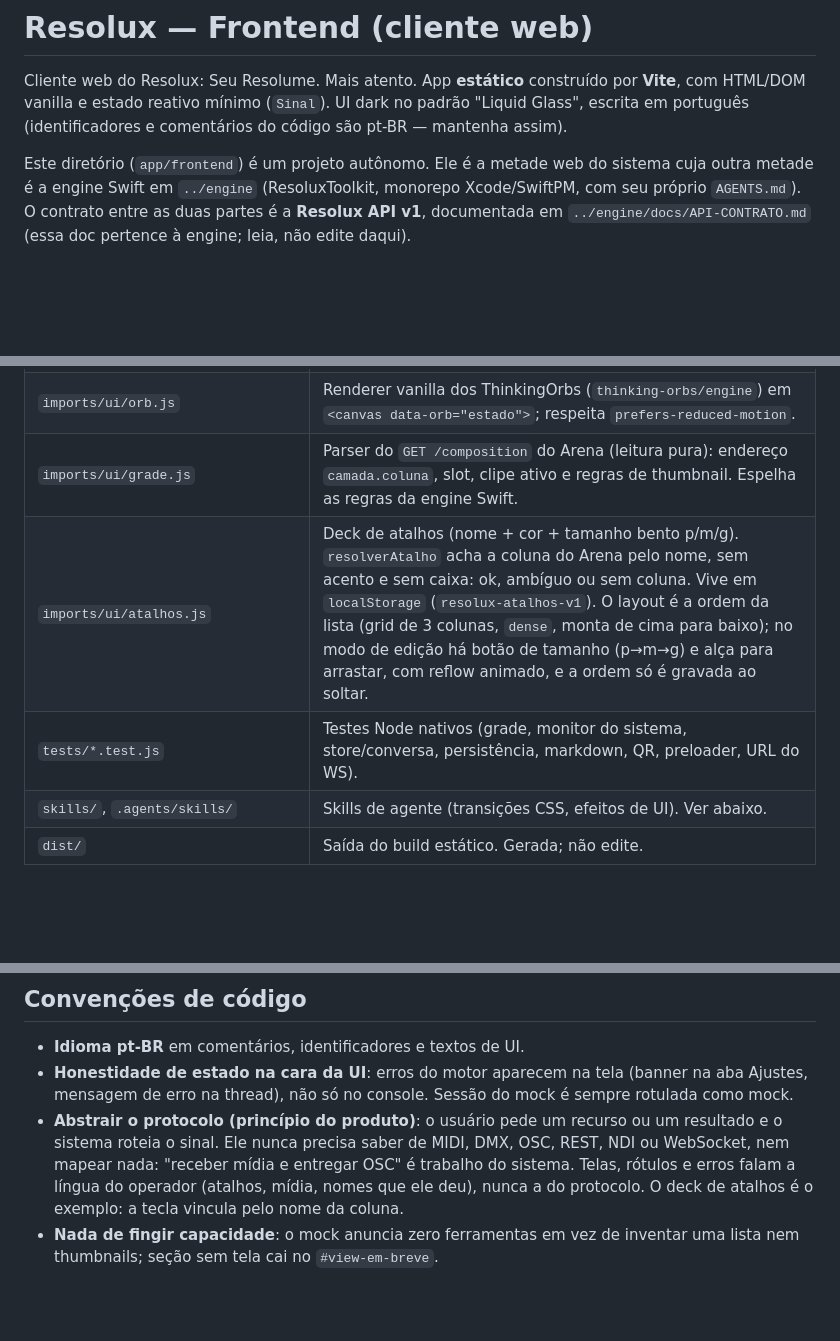
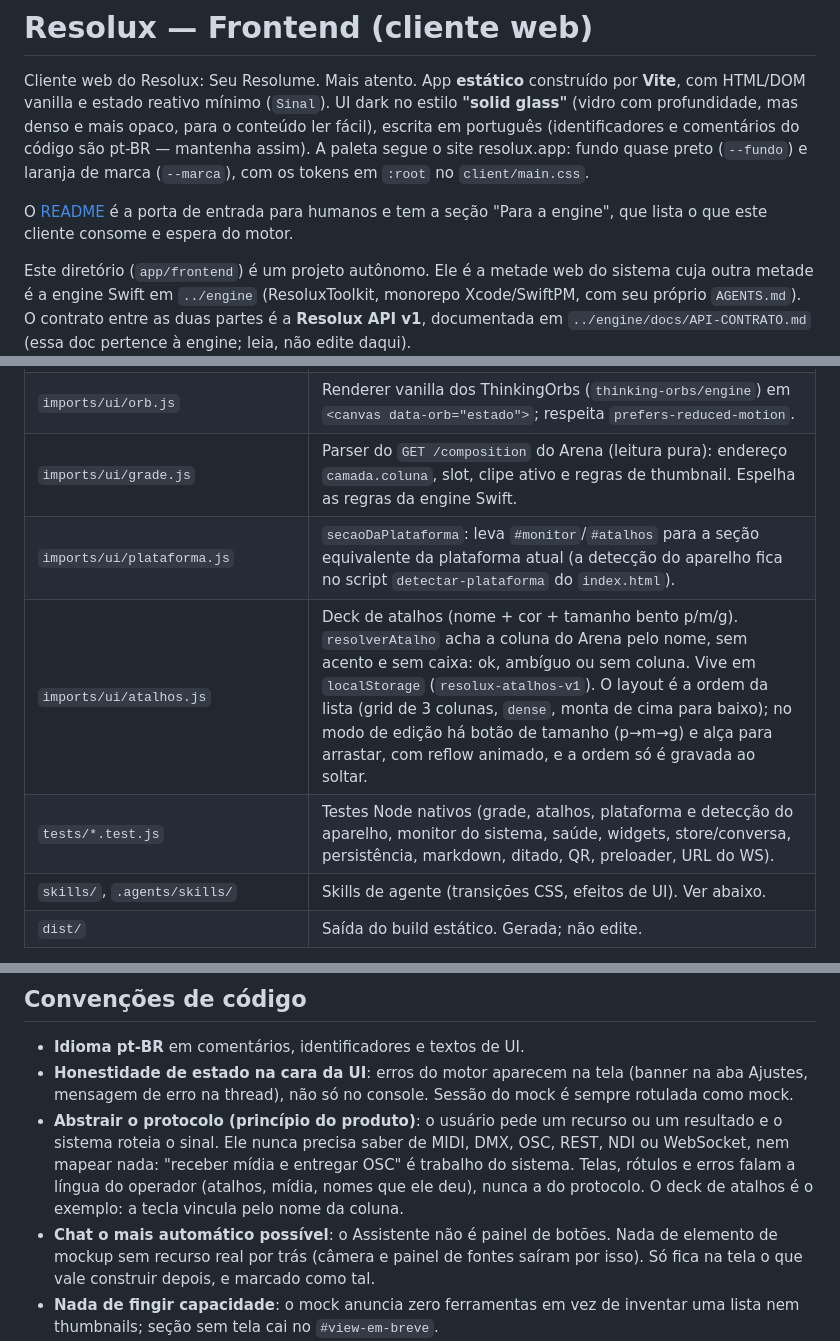
Before and after one commit to ResoluxToolkit/app-frontend, a Markdown page: AGENTS.md, 3 parts joined by grey strips. Drawn GitHub-style; blank space fills up the shorter version.

```diff
--- a/AGENTS.md
+++ b/AGENTS.md
@@ -1,8 +1,14 @@
 # Resolux — Frontend (cliente web)
 
 Cliente web do Resolux: Seu Resolume. Mais atento. App **estático** construído por **Vite**, com HTML/DOM vanilla e
-estado reativo mínimo (`Sinal`). UI dark no padrão "Liquid Glass", escrita em
+estado reativo mínimo (`Sinal`). UI dark no estilo **"solid glass"** (vidro
+com profundidade, mas denso e mais opaco, para o conteúdo ler fácil), escrita em
 português (identificadores e comentários do código são pt-BR — mantenha assim).
+A paleta segue o site resolux.app: fundo quase preto (`--fundo`) e laranja de
+marca (`--marca`), com os tokens em `:root` no `client/main.css`.
+
+O [README](README.md) é a porta de entrada para humanos e tem a seção
+"Para a engine", que lista o que este cliente consome e espera do motor.
 
 Este diretório (`app/frontend`) é um projeto autônomo. Ele é a metade web do
 sistema cuja outra metade é a engine Swift em `../engine` (ResoluxToolkit,
@@ -118,8 +124,9 @@ Navegador (bundle estático)
 | `imports/ui/preloader.js`, `pwa.js`, `wco.js`, `logoMetal.js` | Abertura, instalação PWA/iOS, Window Controls Overlay e logo `metal-fx`. |
 | `imports/ui/orb.js` | Renderer vanilla dos ThinkingOrbs (`thinking-orbs/engine`) em `<canvas data-orb="estado">`; respeita `prefers-reduced-motion`. |
 | `imports/ui/grade.js` | Parser do `GET /composition` do Arena (leitura pura): endereço `camada.coluna`, slot, clipe ativo e regras de thumbnail. Espelha as regras da engine Swift. |
+| `imports/ui/plataforma.js` | `secaoDaPlataforma`: leva `#monitor`/`#atalhos` para a seção equivalente da plataforma atual (a detecção do aparelho fica no script `detectar-plataforma` do `index.html`). |
 | `imports/ui/atalhos.js` | Deck de atalhos (nome + cor + tamanho bento p/m/g). `resolverAtalho` acha a coluna do Arena pelo nome, sem acento e sem caixa: ok, ambíguo ou sem coluna. Vive em `localStorage` (`resolux-atalhos-v1`). O layout é a ordem da lista (grid de 3 colunas, `dense`, monta de cima para baixo); no modo de edição há botão de tamanho (p→m→g) e alça para arrastar, com reflow animado, e a ordem só é gravada ao soltar. |
-| `tests/*.test.js` | Testes Node nativos (grade, monitor do sistema, store/conversa, persistência, markdown, QR, preloader, URL do WS). |
+| `tests/*.test.js` | Testes Node nativos (grade, atalhos, plataforma e detecção do aparelho, monitor do sistema, saúde, widgets, store/conversa, persistência, markdown, ditado, QR, preloader, URL do WS). |
 | `skills/`, `.agents/skills/` | Skills de agente (transições CSS, efeitos de UI). Ver abaixo. |
 | `dist/` | Saída do build estático. Gerada; não edite. |
 
@@ -177,6 +184,10 @@ Vite mantém `/api/v1` no mesmo origem durante o desenvolvimento.
   OSC" é trabalho do sistema. Telas, rótulos e erros falam a língua do
   operador (atalhos, mídia, nomes que ele deu), nunca a do protocolo.
   O deck de atalhos é o exemplo: a tecla vincula pelo nome da coluna.
+- **Chat o mais automático possível**: o Assistente não é painel de botões.
+  Nada de elemento de mockup sem recurso real por trás (câmera e painel de
+  fontes saíram por isso). Só fica na tela o que vale construir depois, e
+  marcado como tal.
 - **Nada de fingir capacidade**: o mock anuncia zero ferramentas em vez de
   inventar uma lista nem thumbnails; seção sem tela cai no `#view-em-breve`.
 - **Trabalho por tacada** (herdado do processo do projeto): um recurso por
```
Also changed, not shown: other parts of AGENTS.md (+2 -2 lines), README.md (added, +82 -0 lines).
